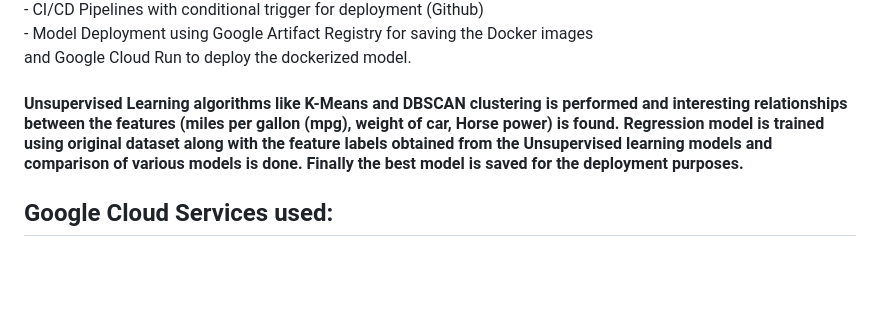
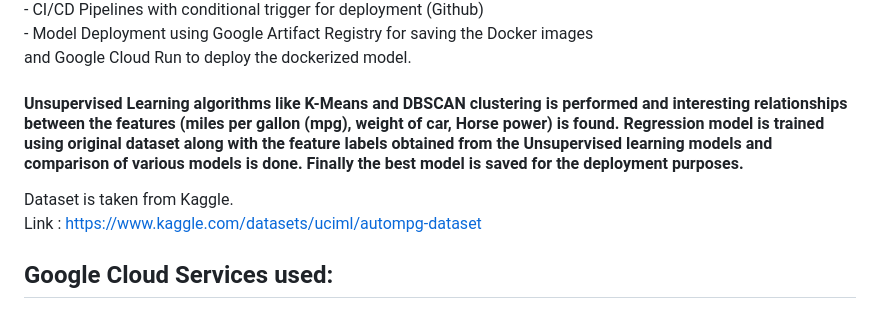
Before and after one commit to surajsts/Car-mpg-prediction-model-Deployment, a Markdown page: README.md, the part around the change. Drawn GitHub-style; blank space fills up the shorter version.

Commit message:
dataset info

```diff
--- a/README.md
+++ b/README.md
@@ -17,7 +17,9 @@ and the core MLOps life cycle concepts (excluding monitoring and retraining) tha
   and Google Cloud Run to deploy the dockerized model.<br>
 
 <p>
-<h4> Unsupervised Learning algorithms like K-Means and DBSCAN clustering is performed and interesting relationships between the features (miles per gallon (mpg), weight of car, Horse power) is found. Regression model is trained using original dataset along with the feature labels obtained from the Unsupervised learning models and comparison of various models is done. Finally the best model is saved for the deployment purposes.</h4> </p>
+<h4> Unsupervised Learning algorithms like K-Means and DBSCAN clustering is performed and interesting relationships between the features (miles per gallon (mpg), weight of car, Horse power) is found. Regression model is trained using original dataset along with the feature labels obtained from the Unsupervised learning models and comparison of various models is done. Finally the best model is saved for the deployment purposes.</h4>
+
+Dataset is taken from Kaggle.<br> Link : https://www.kaggle.com/datasets/uciml/autompg-dataset</p>
 
 <h2> Google Cloud Services used:</h2>
 
```
